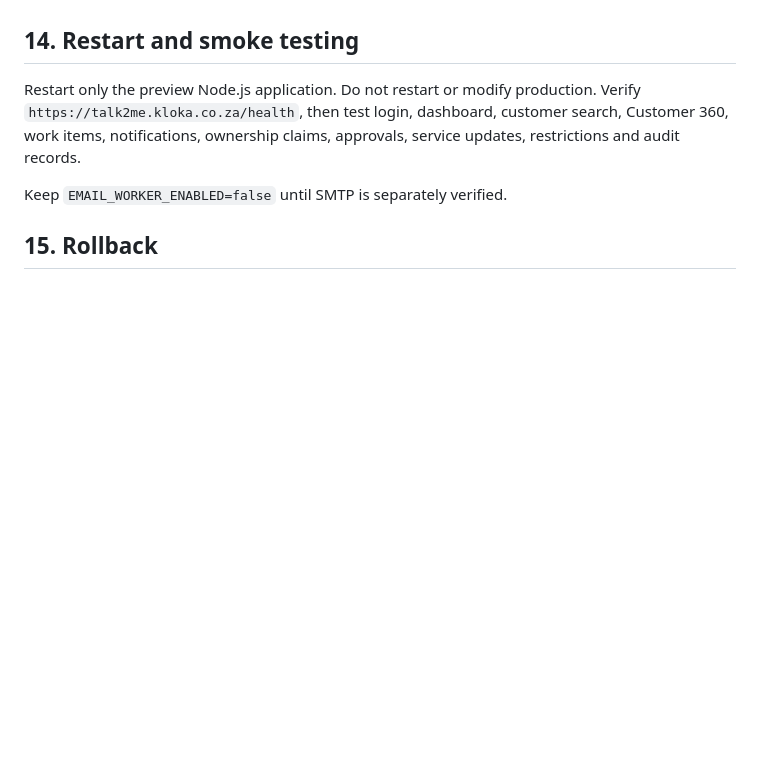
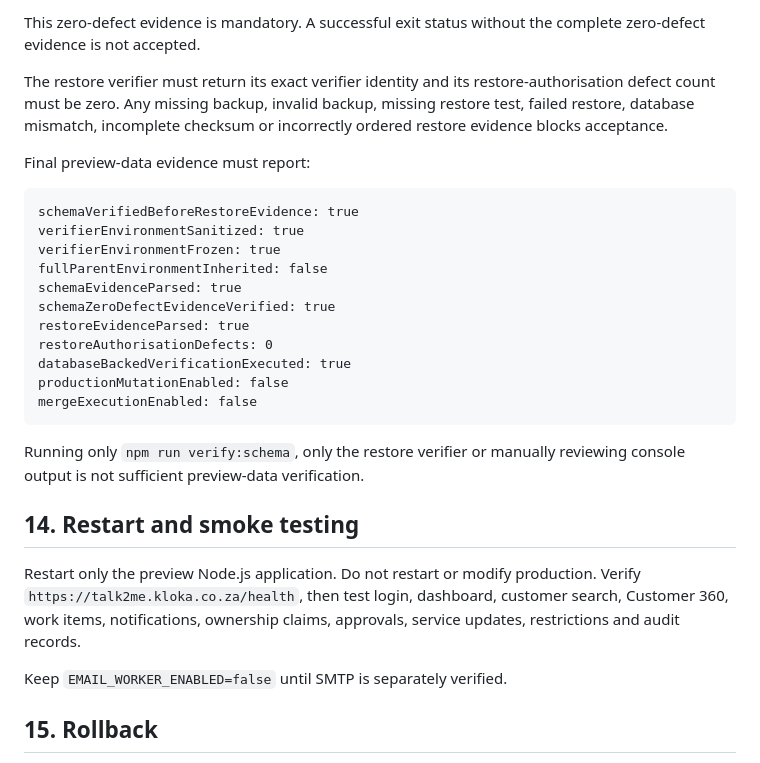
Before and after one commit to SjlerAi/talk2me, a Markdown page: os2-preview/PREVIEW_DEPLOYMENT_RUNBOOK.md, the part around one of its changes. GitHub-like rendering; blank space fills up the shorter version.

````diff
--- a/os2-preview/PREVIEW_DEPLOYMENT_RUNBOOK.md
+++ b/os2-preview/PREVIEW_DEPLOYMENT_RUNBOOK.md
@@ -195,3 +170,24 @@ This must run `schema-verification.js` followed by `merge-restore-evidence-verif
+This zero-defect evidence is mandatory. A successful exit status without the complete zero-defect evidence is not accepted.
+
+The restore verifier must return its exact verifier identity and its restore-authorisation defect count must be zero. Any missing backup, invalid backup, missing restore test, failed restore, database mismatch, incomplete checksum or incorrectly ordered restore evidence blocks acceptance.
+
+Final preview-data evidence must report:
+
+```text
+schemaVerifiedBeforeRestoreEvidence: true
+verifierEnvironmentSanitized: true
+verifierEnvironmentFrozen: true
+fullParentEnvironmentInherited: false
+schemaEvidenceParsed: true
+schemaZeroDefectEvidenceVerified: true
+restoreEvidenceParsed: true
+restoreAuthorisationDefects: 0
+databaseBackedVerificationExecuted: true
+productionMutationEnabled: false
+mergeExecutionEnabled: false
+```
+
+Running only `npm run verify:schema`, only the restore verifier or manually reviewing console output is not sufficient preview-data verification.
 
 ## 14. Restart and smoke testing
 
````
Also changed, not shown: other parts of os2-preview/PREVIEW_DEPLOYMENT_RUNBOOK.md (+49 -74 lines).
